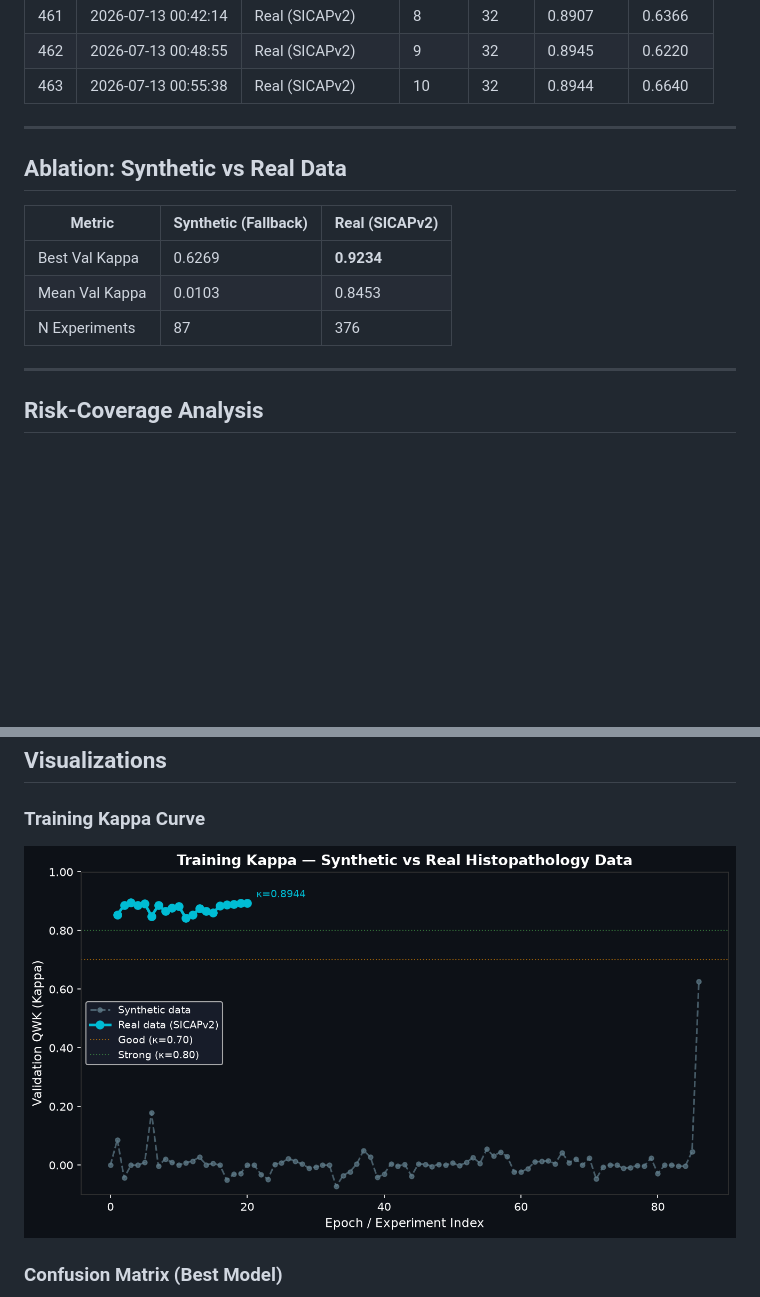
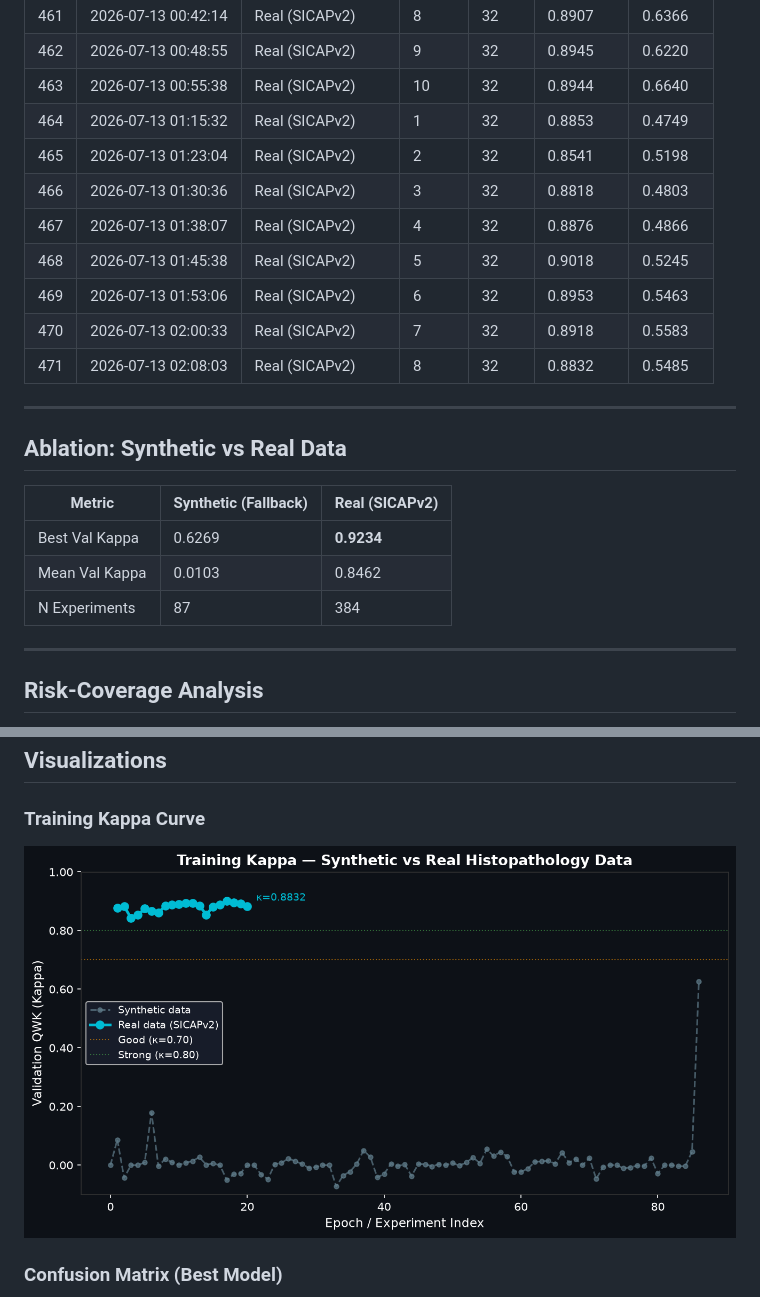
Before and after one commit to abdulbasit742/prostate-cadx, a Markdown page: docs/RESULTS.md, 2 parts joined by grey strips. Rendered like a GitHub page; pictures changed too: docs/assets/kappa_curve.png; blank space fills up the shorter version.

Commit message:
docs(auto): update results & paper after sweep backbone=resnet50 kappa=[latest]

```diff
--- a/docs/RESULTS.md
+++ b/docs/RESULTS.md
@@ -484,6 +484,14 @@
 | 461 | 2026-07-13 00:42:14 | Real (SICAPv2) | 8 | 32 | 0.8907 | 0.6366 |
 | 462 | 2026-07-13 00:48:55 | Real (SICAPv2) | 9 | 32 | 0.8945 | 0.6220 |
 | 463 | 2026-07-13 00:55:38 | Real (SICAPv2) | 10 | 32 | 0.8944 | 0.6640 |
+| 464 | 2026-07-13 01:15:32 | Real (SICAPv2) | 1 | 32 | 0.8853 | 0.4749 |
+| 465 | 2026-07-13 01:23:04 | Real (SICAPv2) | 2 | 32 | 0.8541 | 0.5198 |
+| 466 | 2026-07-13 01:30:36 | Real (SICAPv2) | 3 | 32 | 0.8818 | 0.4803 |
+| 467 | 2026-07-13 01:38:07 | Real (SICAPv2) | 4 | 32 | 0.8876 | 0.4866 |
+| 468 | 2026-07-13 01:45:38 | Real (SICAPv2) | 5 | 32 | 0.9018 | 0.5245 |
+| 469 | 2026-07-13 01:53:06 | Real (SICAPv2) | 6 | 32 | 0.8953 | 0.5463 |
+| 470 | 2026-07-13 02:00:33 | Real (SICAPv2) | 7 | 32 | 0.8918 | 0.5583 |
+| 471 | 2026-07-13 02:08:03 | Real (SICAPv2) | 8 | 32 | 0.8832 | 0.5485 |
 
 ---
 
@@ -492,8 +500,8 @@
 | Metric | Synthetic (Fallback) | Real (SICAPv2) |
 |--------|---------------------|----------------|
 | Best Val Kappa | 0.6269 | **0.9234** |
-| Mean Val Kappa | 0.0103 | 0.8453 |
-| N Experiments | 87 | 376 |
+| Mean Val Kappa | 0.0103 | 0.8462 |
+| N Experiments | 87 | 384 |
 
 ---
 
```
Also changed, not shown: other parts of docs/RESULTS.md (+1 -1 lines).
